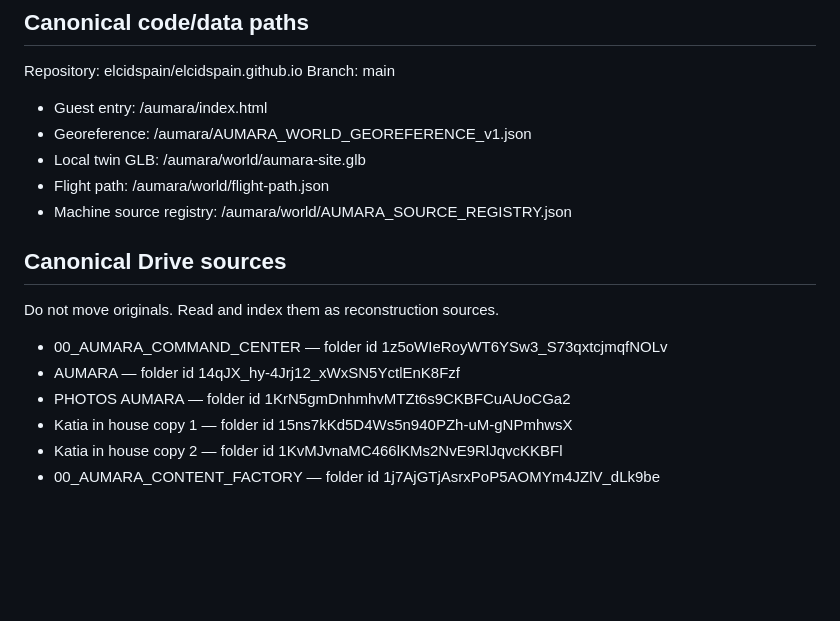
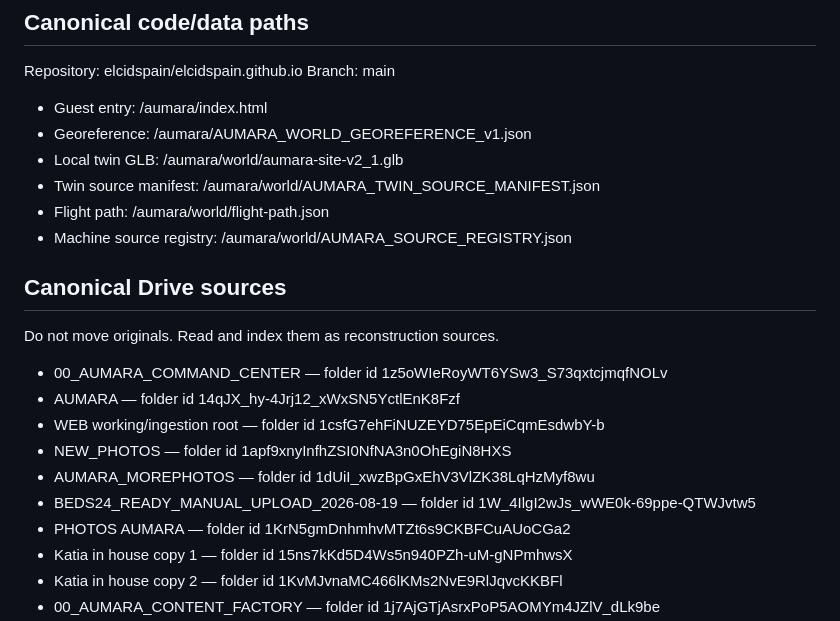
Before and after one commit to elcidspain/elcidspain.github.io, a Markdown page: aumara/AUMARA_CONTROL_PLANE.md, the part around the change. GitHub-like rendering; blank space fills up the shorter version.

Commit message:
Align control plane with WEB ingest and runtime twin

```diff
--- a/aumara/AUMARA_CONTROL_PLANE.md
+++ b/aumara/AUMARA_CONTROL_PLANE.md
@@ -32,7 +32,8 @@ Branch: main
 
 - Guest entry: /aumara/index.html
 - Georeference: /aumara/AUMARA_WORLD_GEOREFERENCE_v1.json
-- Local twin GLB: /aumara/world/aumara-site.glb
+- Local twin GLB: /aumara/world/aumara-site-v2_1.glb
+- Twin source manifest: /aumara/world/AUMARA_TWIN_SOURCE_MANIFEST.json
 - Flight path: /aumara/world/flight-path.json
 - Machine source registry: /aumara/world/AUMARA_SOURCE_REGISTRY.json
 
@@ -42,6 +43,10 @@ Do not move originals. Read and index them as reconstruction sources.
 
 - 00_AUMARA_COMMAND_CENTER — folder id 1z5oWIeRoyWT6YSw3_S73qxtcjmqfNOLv
 - AUMARA — folder id 14qJX_hy-4Jrj12_xWxSN5YctlEnK8Fzf
+- WEB working/ingestion root — folder id 1csfG7ehFiNUZEYD75EpEiCqmEsdwbY-b
+- NEW_PHOTOS — folder id 1apf9xnyInfhZSI0NfNA3n0OhEgiN8HXS
+- AUMARA_MOREPHOTOS — folder id 1dUiI_xwzBpGxEhV3VlZK38LqHzMyf8wu
+- BEDS24_READY_MANUAL_UPLOAD_2026-08-19 — folder id 1W_4IlgI2wJs_wWE0k-69ppe-QTWJvtw5
 - PHOTOS AUMARA — folder id 1KrN5gmDnhmhvMTZt6s9CKBFCuAUoCGa2
 - Katia in house copy 1 — folder id 15ns7kKd5D4Ws5n940PZh-uM-gNPmhwsX
 - Katia in house copy 2 — folder id 1KvMJvnaMC466lKMs2NvE9RlJqvcKKBFl
```
